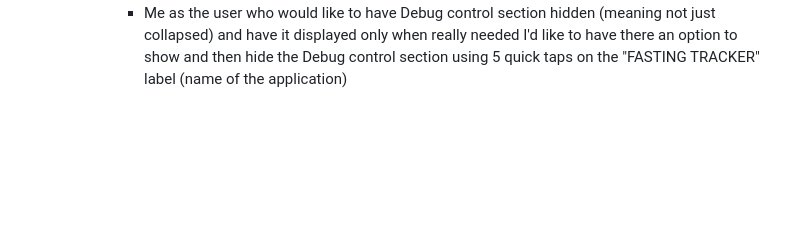
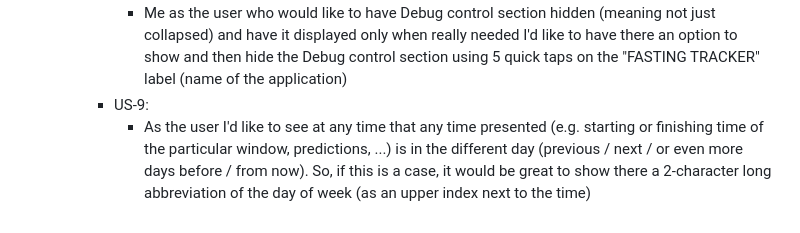
Before and after one commit to mpavlik26/intermittent-fasting, a Markdown page: user-stories.md, the part around the change. Rendered like a GitHub page; blank space fills up the shorter version.

Commit message:
US-9 defined

```diff
--- a/user-stories.md
+++ b/user-stories.md
@@ -123,3 +123,5 @@
     - User stories:
        - US-8:
          - Me as the user who would like to have Debug control section hidden (meaning not just collapsed) and have it displayed only when really needed I'd like to have there an option to show and then hide the Debug control section using 5 quick taps on the "FASTING TRACKER" label (name of the application)
+       - US-9:
+         - As the user I'd like to see at any time that any time presented (e.g. starting or finishing time of the particular window, predictions, ...) is in the different day (previous / next / or even more days before / from now). So, if this is a case, it would be great to show there a 2-character long abbreviation of the day of week (as an upper index next to the time)
```
